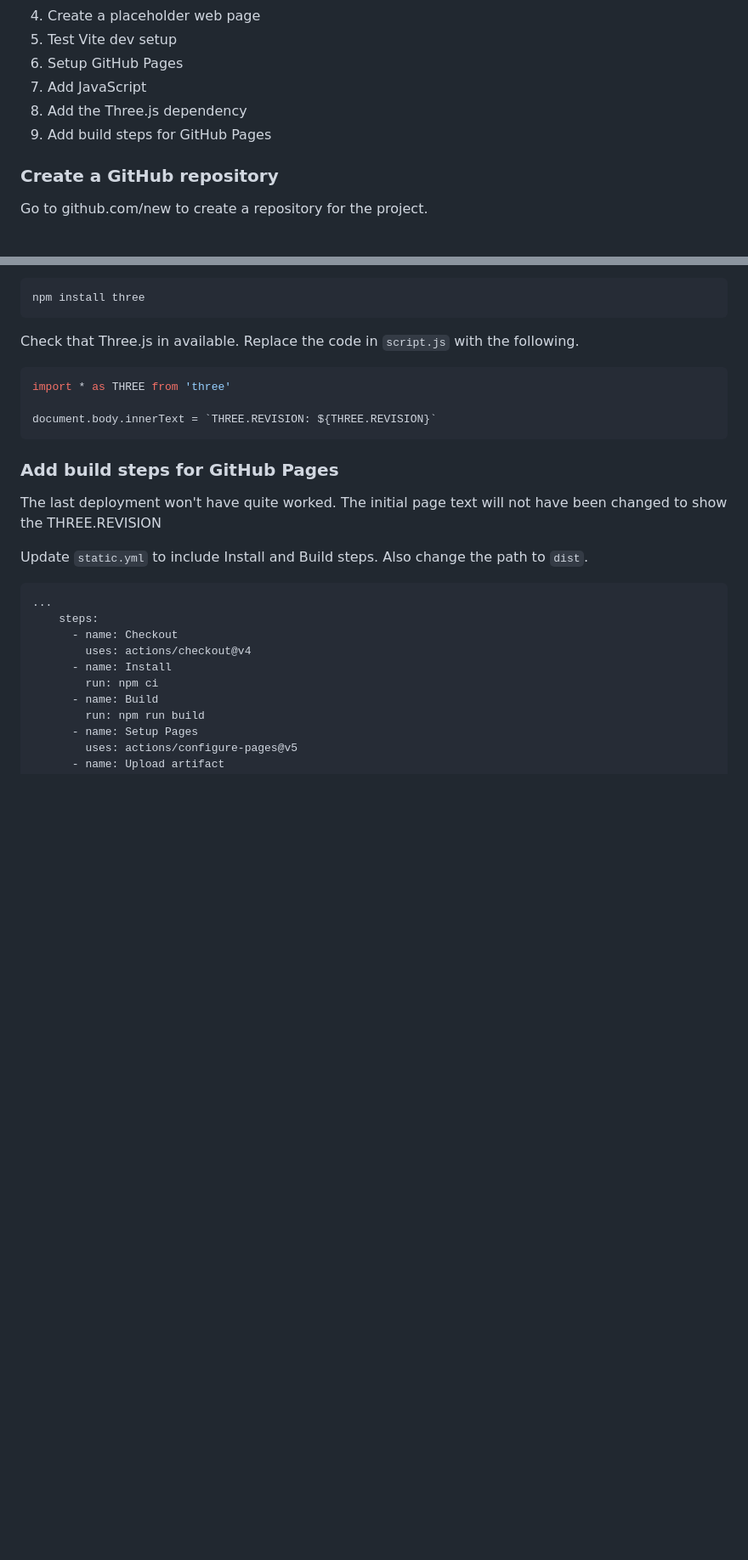
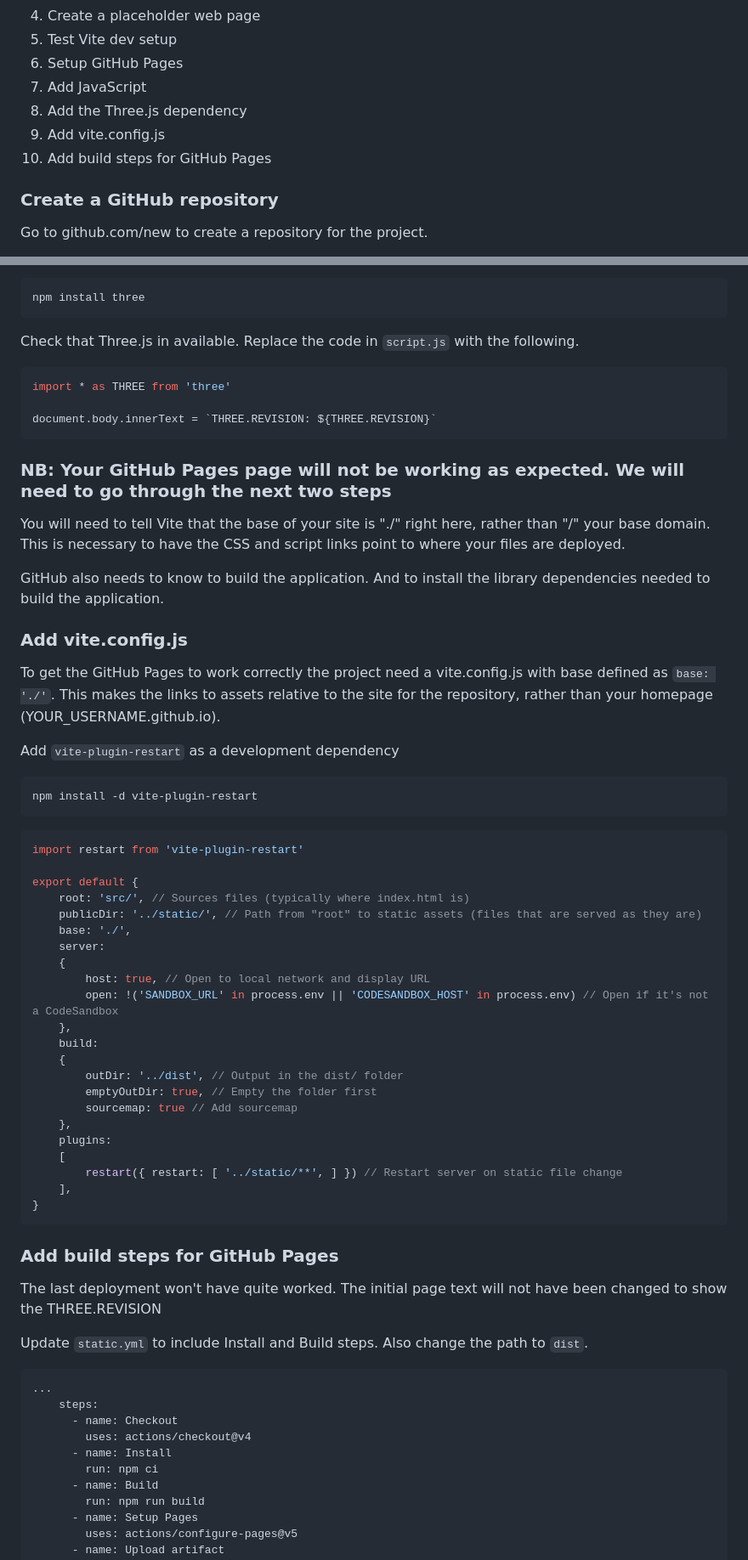
Before and after one commit to kevinfjbecker/paper-airplanes, a Markdown page: README.md, 2 parts joined by grey strips. Shown at 85% size. Rendered like a GitHub page; blank space fills up the shorter version.

````diff
--- a/README.md
+++ b/README.md
@@ -12,7 +12,8 @@ Creative project in Three.js with 3D paper airplanes
 6. Setup GitHub Pages
 7. Add JavaScript
 8. Add the Three.js dependency
-9. Add build steps for GitHub Pages
+9. Add vite.config.js
+10. Add build steps for GitHub Pages
 
 ### Create a GitHub repository
 
@@ -133,6 +134,47 @@ import * as THREE from 'three'
 document.body.innerText = `THREE.REVISION: ${THREE.REVISION}`
 ```
 
+### NB: Your GitHub Pages page will not be working as expected. We will need to go through the next two steps
+
+You will need to tell Vite that the base of your site is "./" right here, rather than "/" your base domain. This is necessary to have the CSS and script links point to where your files are deployed.
+
+GitHub also needs to know to build the application. And to install the library dependencies needed to build the application.
+
+### Add vite.config.js
+
+To get the GitHub Pages to work correctly the project need a vite.config.js with base defined as ```base: './'```. This makes the links to assets relative to the site for the repository, rather than your homepage (YOUR_USERNAME.github.io).
+
+Add ```vite-plugin-restart``` as a development dependency
+
+``` Terminal
+npm install -d vite-plugin-restart
+```
+
+``` JavaScript
+import restart from 'vite-plugin-restart'
+
+export default {
+    root: 'src/', // Sources files (typically where index.html is)
+    publicDir: '../static/', // Path from "root" to static assets (files that are served as they are)
+    base: './',
+    server:
+    {
+        host: true, // Open to local network and display URL
+        open: !('SANDBOX_URL' in process.env || 'CODESANDBOX_HOST' in process.env) // Open if it's not a CodeSandbox
+    },
+    build:
+    {
+        outDir: '../dist', // Output in the dist/ folder
+        emptyOutDir: true, // Empty the folder first
+        sourcemap: true // Add sourcemap
+    },
+    plugins:
+    [
+        restart({ restart: [ '../static/**', ] }) // Restart server on static file change
+    ],
+}
+```
+
 ### Add build steps for GitHub Pages
 
 The last deployment won't have quite worked. The initial page text will not have been changed to show the THREE.REVISION
````
